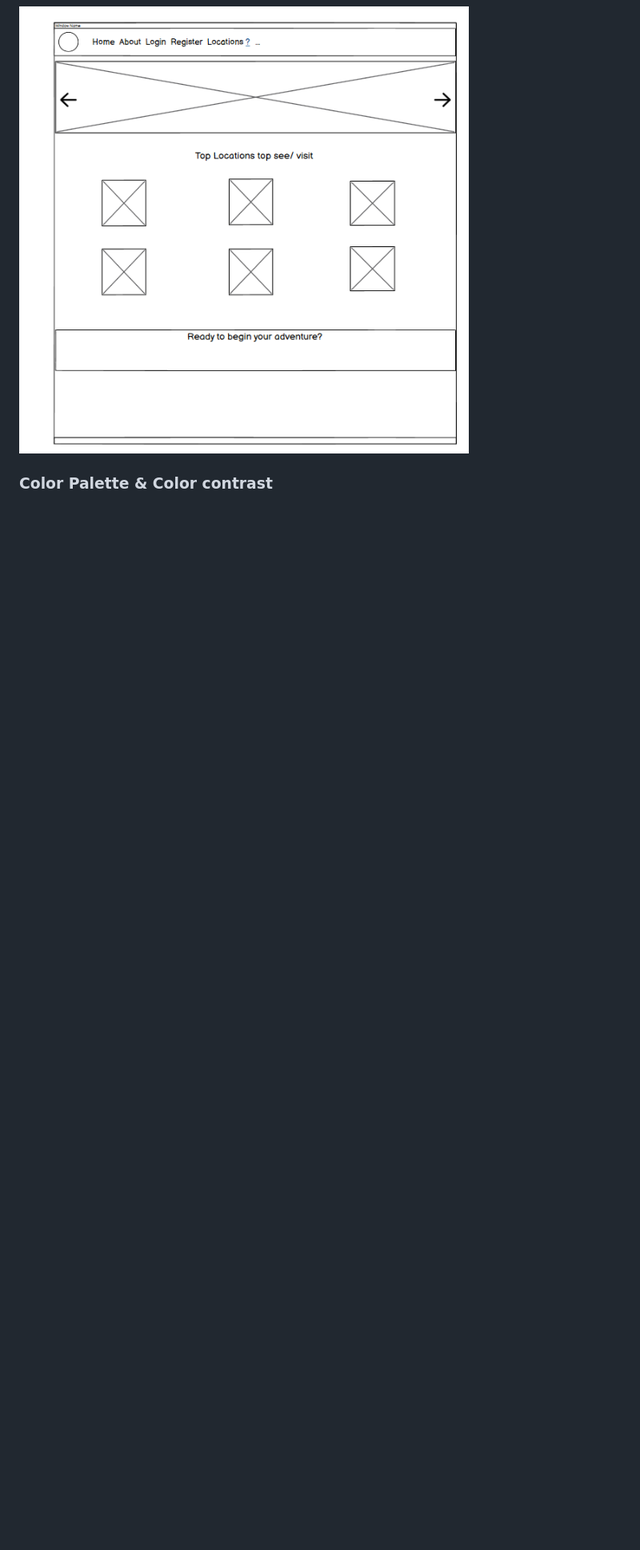
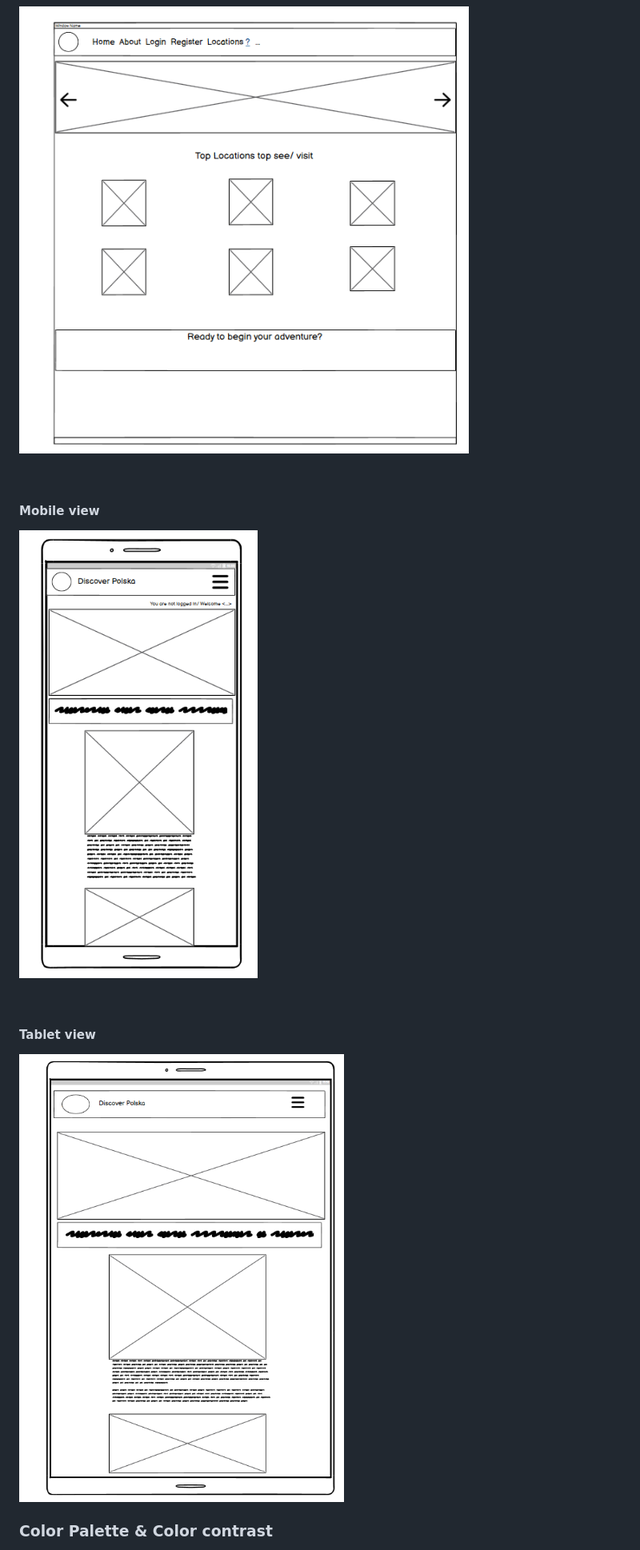
Before and after one commit to MajaK02/Discover_Polska, a Markdown page: README.md, the part around the change printed below. Shown: that part at 80% size. Rendered like a GitHub page; pictures changed too: docs/readme_images/mobile_wireframe.png (added), docs/readme_images/tablet_wireframe.png (added); blank space fills up the shorter version.

Commit message:
Add mobile & tablet view wireframes

```diff
--- a/README.md
+++ b/README.md
@@ -147,4 +148,14 @@ Prior to starting the project, I designed prospective wireframes using [Balsamiq
 ![Wireframe](docs/readme_images/wireframe.png)
+
+<br>
+
+#### Mobile view
+![Wireframe](docs/readme_images/mobile_wireframe.png)
+
+<br>
+
+#### Tablet view
+![Wireframe](docs/readme_images/tablet_wireframe.png)
 
 ### Color Palette & Color contrast
 
```
Also changed, not shown: other parts of README.md (+1 -0 lines).
